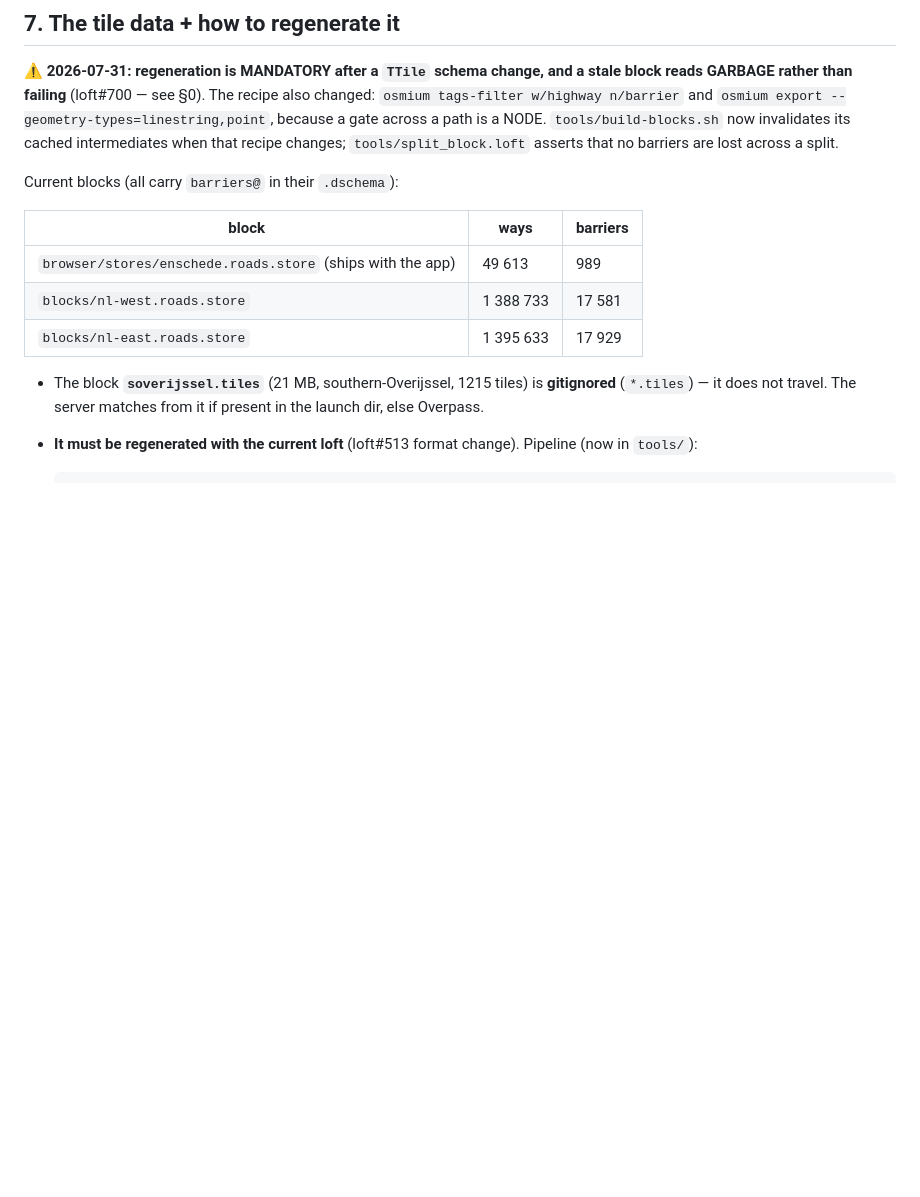
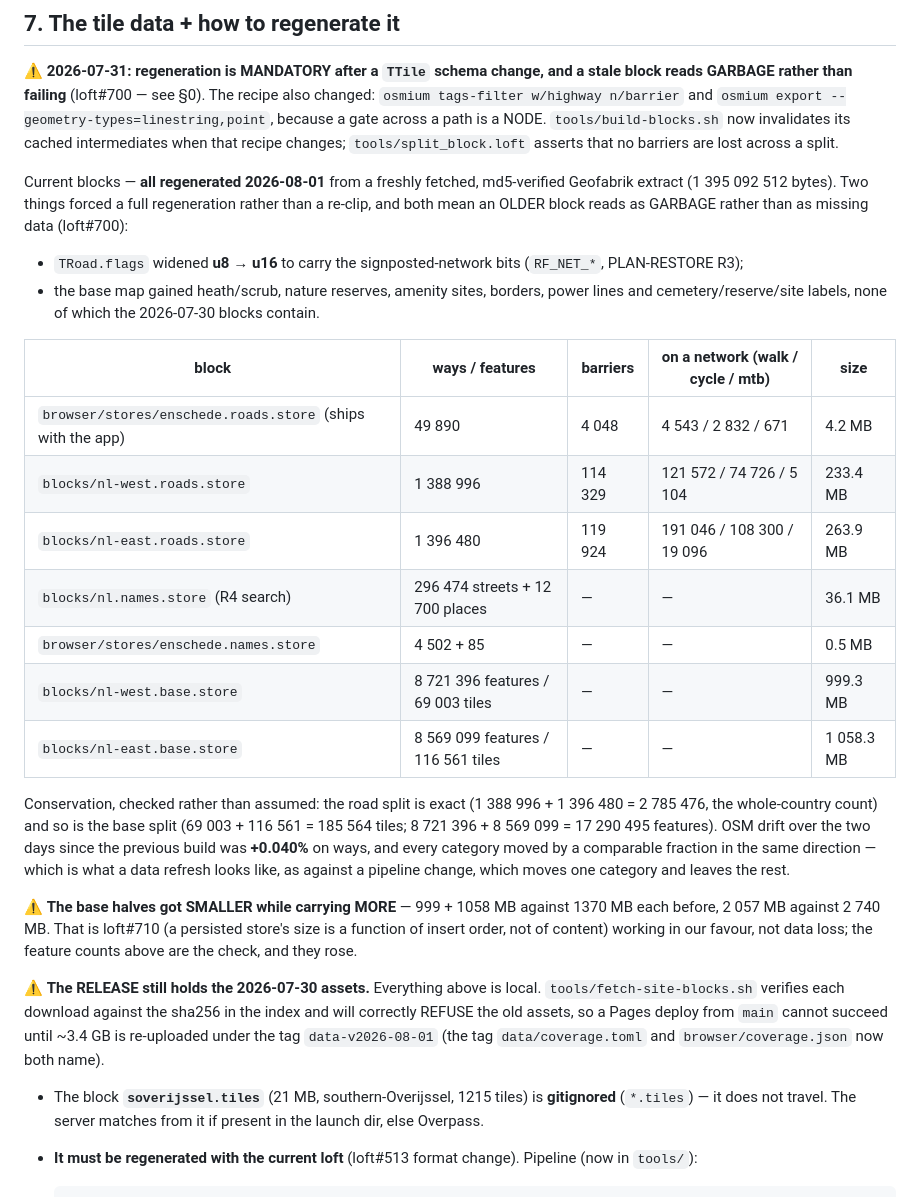
Before and after one commit to jjstwerff/routing, a Markdown page: HANDOFF.md, the part around the change. GitHub-like rendering; blank space fills up the shorter version.

Commit message:
docs(handoff): the 2026-08-01 NL regeneration — counts, conservation, and what the release still lacks
Co-Authored-By: Claude Opus 5 (1M context) <noreply@anthropic.com>

```diff
--- a/HANDOFF.md
+++ b/HANDOFF.md
@@ -532,13 +532,38 @@ w/highway n/barrier` and `osmium export --geometry-types=linestring,point`, beca
 path is a NODE. `tools/build-blocks.sh` now invalidates its cached intermediates when that recipe
 changes; `tools/split_block.loft` asserts that no barriers are lost across a split.
 
-Current blocks (all carry `barriers@` in their `.dschema`):
+Current blocks — **all regenerated 2026-08-01** from a freshly fetched, md5-verified Geofabrik extract
+(1 395 092 512 bytes). Two things forced a full regeneration rather than a re-clip, and both mean an
+OLDER block reads as GARBAGE rather than as missing data (loft#700):
 
-| block | ways | barriers |
-|---|---|---|
-| `browser/stores/enschede.roads.store` (ships with the app) | 49 613 | 989 |
-| `blocks/nl-west.roads.store` | 1 388 733 | 17 581 |
-| `blocks/nl-east.roads.store` | 1 395 633 | 17 929 |
+* `TRoad.flags` widened **u8 → u16** to carry the signposted-network bits (`RF_NET_*`, PLAN-RESTORE R3);
+* the base map gained heath/scrub, nature reserves, amenity sites, borders, power lines and
+  cemetery/reserve/site labels, none of which the 2026-07-30 blocks contain.
+
+| block | ways / features | barriers | on a network (walk / cycle / mtb) | size |
+|---|---|---|---|---|
+| `browser/stores/enschede.roads.store` (ships with the app) | 49 890 | 4 048 | 4 543 / 2 832 / 671 | 4.2 MB |
+| `blocks/nl-west.roads.store` | 1 388 996 | 114 329 | 121 572 / 74 726 / 5 104 | 233.4 MB |
+| `blocks/nl-east.roads.store` | 1 396 480 | 119 924 | 191 046 / 108 300 / 19 096 | 263.9 MB |
+| `blocks/nl.names.store` (R4 search) | 296 474 streets + 12 700 places | — | — | 36.1 MB |
+| `browser/stores/enschede.names.store` | 4 502 + 85 | — | — | 0.5 MB |
+| `blocks/nl-west.base.store` | 8 721 396 features / 69 003 tiles | — | — | 999.3 MB |
+| `blocks/nl-east.base.store` | 8 569 099 features / 116 561 tiles | — | — | 1 058.3 MB |
+
+Conservation, checked rather than assumed: the road split is exact (1 388 996 + 1 396 480 = 2 785 476,
+the whole-country count) and so is the base split (69 003 + 116 561 = 185 564 tiles; 8 721 396 +
+8 569 099 = 17 290 495 features). OSM drift over the two days since the previous build was **+0.040%**
+on ways, and every category moved by a comparable fraction in the same direction — which is what a data
+refresh looks like, as against a pipeline change, which moves one category and leaves the rest.
+
+⚠ **The base halves got SMALLER while carrying MORE** — 999 + 1058 MB against 1370 MB each before,
+2 057 MB against 2 740 MB. That is loft#710 (a persisted store's size is a function of insert order, not
+of content) working in our favour, not data loss; the feature counts above are the check, and they rose.
+
+⚠ **The RELEASE still holds the 2026-07-30 assets.** Everything above is local. `tools/fetch-site-blocks.sh`
+verifies each download against the sha256 in the index and will correctly REFUSE the old assets, so a
+Pages deploy from `main` cannot succeed until ~3.4 GB is re-uploaded under the tag `data-v2026-08-01`
+(the tag `data/coverage.toml` and `browser/coverage.json` now both name).
 
 
 - The block **`soverijssel.tiles`** (21 MB, southern-Overijssel, 1215 tiles) is **gitignored** (`*.tiles`)
```
